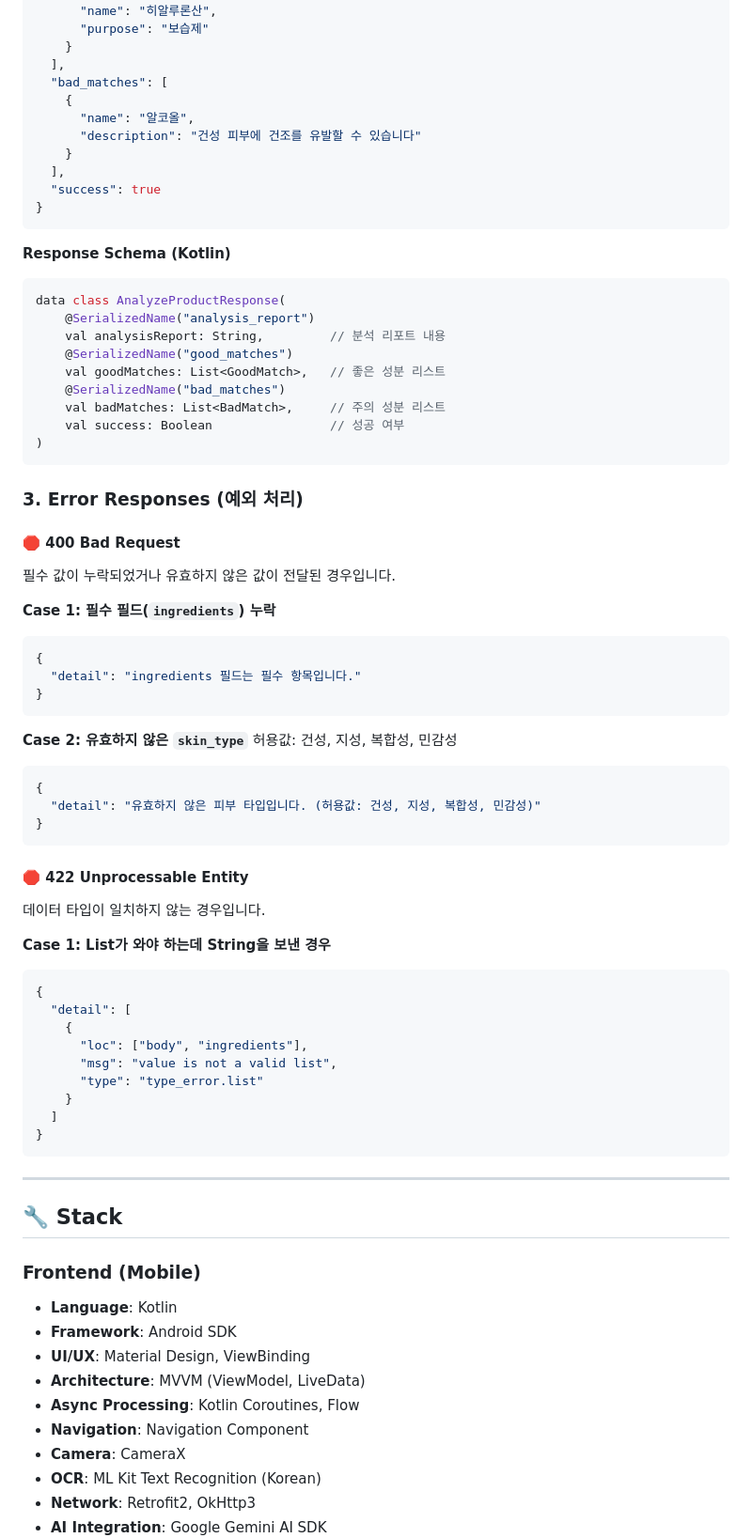
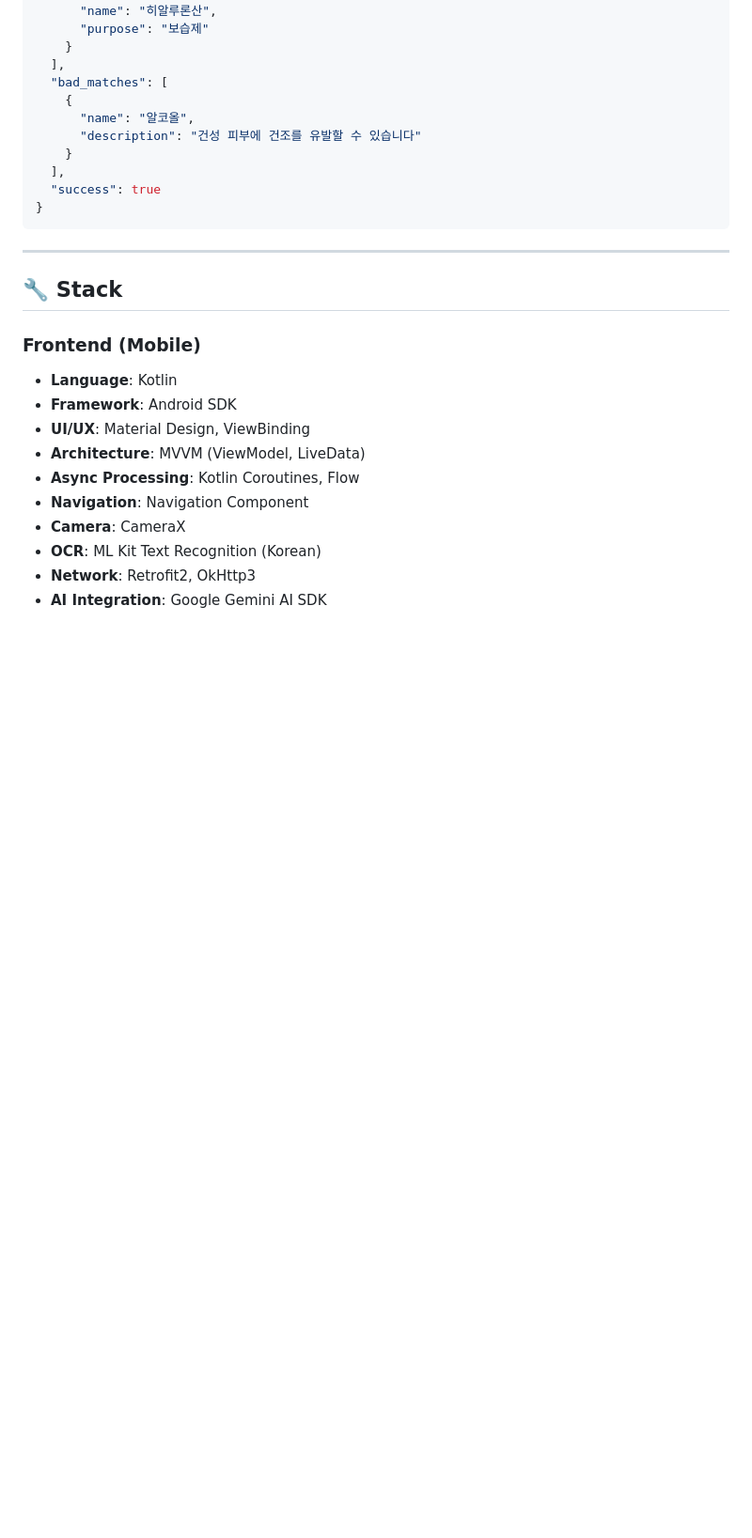
Before and after one commit to namgoygoy/ingredient, a Markdown page: README.md, the part around one of its changes. Shown at 94% size. Rendered like a GitHub page; blank space fills up the shorter version.

````diff
--- a/README.md
+++ b/README.md
@@ -108,58 +98,6 @@ data class AnalyzeProductRequest(
 }
 ```
 
-**Response Schema (Kotlin)**
-
-```kotlin
-data class AnalyzeProductResponse(
-    @SerializedName("analysis_report")
-    val analysisReport: String,         // 분석 리포트 내용
-    @SerializedName("good_matches")
-    val goodMatches: List<GoodMatch>,   // 좋은 성분 리스트
-    @SerializedName("bad_matches")
-    val badMatches: List<BadMatch>,     // 주의 성분 리스트
-    val success: Boolean                // 성공 여부
-)
-```
-
-### 3. Error Responses (예외 처리)
-
-#### 🛑 400 Bad Request
-필수 값이 누락되었거나 유효하지 않은 값이 전달된 경우입니다.
-
-**Case 1: 필수 필드(`ingredients`) 누락**
-
-```json
-{
-  "detail": "ingredients 필드는 필수 항목입니다."
-}
-```
-
-**Case 2: 유효하지 않은 `skin_type`**
-허용값: 건성, 지성, 복합성, 민감성
-
-```json
-{
-  "detail": "유효하지 않은 피부 타입입니다. (허용값: 건성, 지성, 복합성, 민감성)"
-}
-```
-
-#### 🛑 422 Unprocessable Entity
-데이터 타입이 일치하지 않는 경우입니다.
-
-**Case 1: List가 와야 하는데 String을 보낸 경우**
-
-```json
-{
-  "detail": [
-    {
-      "loc": ["body", "ingredients"],
-      "msg": "value is not a valid list",
-      "type": "type_error.list"
-    }
-  ]
-}
-```
 ---
 
 ## 🔧 Stack
````
Also changed, not shown: other parts of README.md (+0 -10 lines).
